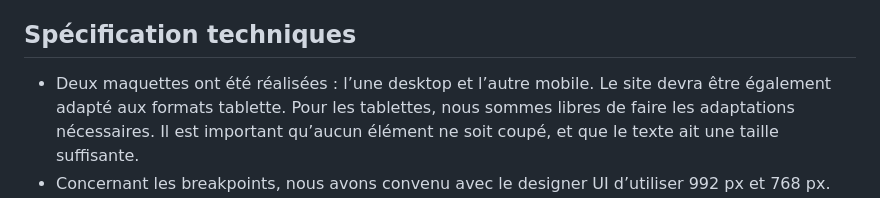
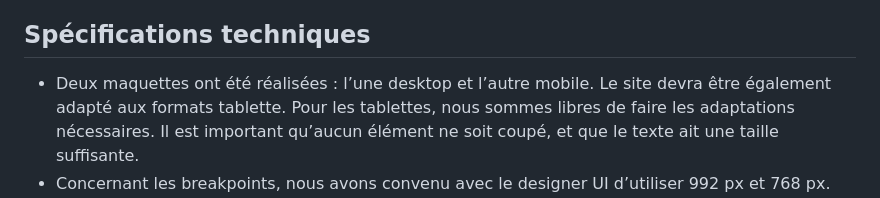
Before and after one commit to DemoraTenshi/Booki, a Markdown page: README.md, the part around the change. GitHub-like rendering.

```diff
--- a/README.md
+++ b/README.md
@@ -18,7 +18,7 @@ présence d’un lien.
 - Les textes “Hébergements” et “Activités”, situés dans l’en-tête, sont des liens. Ils doivent mener respectivement vers la section “Hébergements à Marseille” et “Activités à Marseille”.
 
 
-## Spécification techniques
+## Spécifications techniques
 - Deux maquettes ont été réalisées : l’une desktop et l’autre mobile. Le site devra être également adapté aux formats tablette. Pour les tablettes, nous sommes libres de faire les adaptations nécessaires. Il est important qu’aucun élément ne soit coupé, et que le texte ait une taille suffisante.
 - Concernant les breakpoints, nous avons convenu avec le designer UI d’utiliser 992 px et 768 px. 992 px pour les écrans d’ordinateurs et 768 px pour les tablettes, et tout ce qui est en dessous de 768 pour les téléphones portables.
 - Il faut d’abord réaliser l’intégration pour les ordinateurs (autrement dit, en desktop first), puis les tablettes et enfin les téléphones. L’utilisation des Media Queries nous permettra de réaliser l’intégration pour les différents supports.
```
